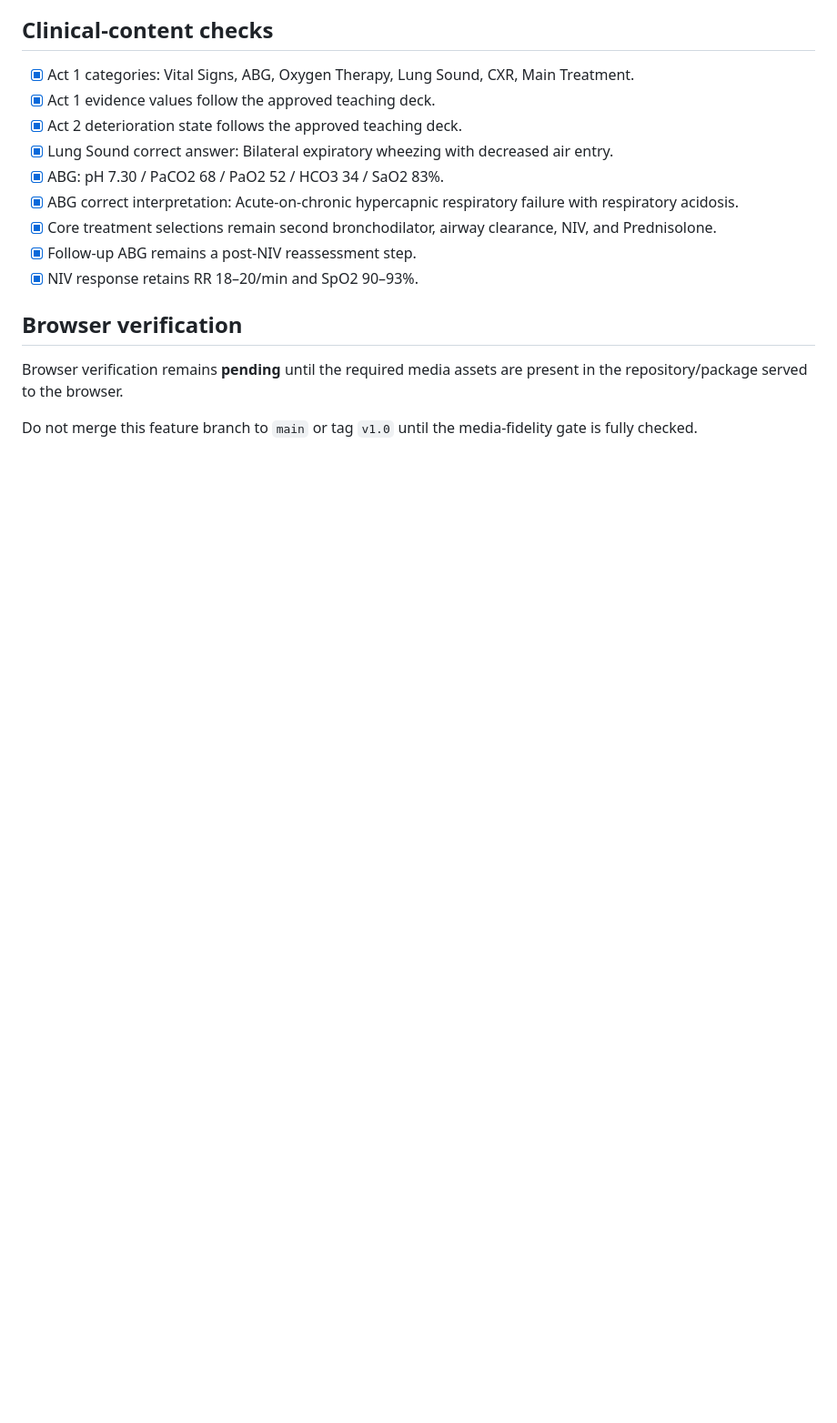
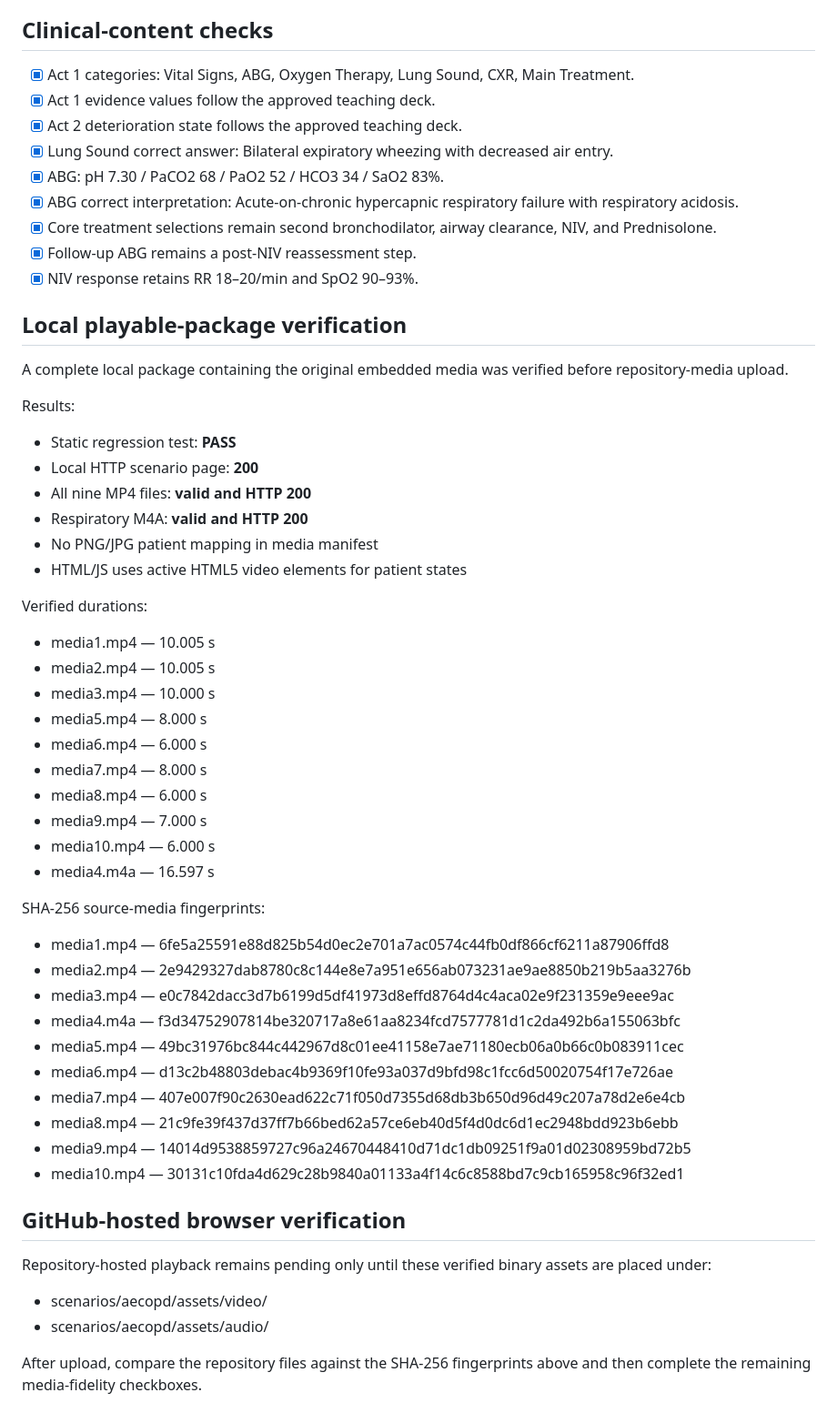
Before and after one commit to clsu0805/SHH-Gener8-Clinical-Simulation, a Markdown page: docs/aecopd-v1-verification.md, the part around the change. Shown at 91% size. GitHub-like rendering; blank space fills up the shorter version.

Commit message:
docs: record verified local AECOPD media package

```diff
--- a/docs/aecopd-v1-verification.md
+++ b/docs/aecopd-v1-verification.md
@@ -73,8 +73,47 @@ The release must not be approved until all of these are verified from the GitHub
 - [x] Follow-up ABG remains a post-NIV reassessment step.
 - [x] NIV response retains RR 18–20/min and SpO2 90–93%.
 
-## Browser verification
+## Local playable-package verification
 
-Browser verification remains **pending** until the required media assets are present in the repository/package served to the browser.
+A complete local package containing the original embedded media was verified before repository-media upload.
 
-Do not merge this feature branch to `main` or tag `v1.0` until the media-fidelity gate is fully checked.
+Results:
+
+- Static regression test: **PASS**
+- Local HTTP scenario page: **200**
+- All nine MP4 files: **valid and HTTP 200**
+- Respiratory M4A: **valid and HTTP 200**
+- No PNG/JPG patient mapping in media manifest
+- HTML/JS uses active HTML5 video elements for patient states
+
+Verified durations:
+- media1.mp4 — 10.005 s
+- media2.mp4 — 10.005 s
+- media3.mp4 — 10.000 s
+- media5.mp4 — 8.000 s
+- media6.mp4 — 6.000 s
+- media7.mp4 — 8.000 s
+- media8.mp4 — 6.000 s
+- media9.mp4 — 7.000 s
+- media10.mp4 — 6.000 s
+- media4.m4a — 16.597 s
+
+SHA-256 source-media fingerprints:
+- media1.mp4 — 6fe5a25591e88d825b54d0ec2e701a7ac0574c44fb0df866cf6211a87906ffd8
+- media2.mp4 — 2e9429327dab8780c8c144e8e7a951e656ab073231ae9ae8850b219b5aa3276b
+- media3.mp4 — e0c7842dacc3d7b6199d5df41973d8effd8764d4c4aca02e9f231359e9eee9ac
+- media4.m4a — f3d34752907814be320717a8e61aa8234fcd7577781d1c2da492b6a155063bfc
+- media5.mp4 — 49bc31976bc844c442967d8c01ee41158e7ae71180ecb06a0b66c0b083911cec
+- media6.mp4 — d13c2b48803debac4b9369f10fe93a037d9bfd98c1fcc6d50020754f17e726ae
+- media7.mp4 — 407e007f90c2630ead622c71f050d7355d68db3b650d96d49c207a78d2e6e4cb
+- media8.mp4 — 21c9fe39f437d37ff7b66bed62a57ce6eb40d5f4d0dc6d1ec2948bdd923b6ebb
+- media9.mp4 — 14014d9538859727c96a24670448410d71dc1db09251f9a01d02308959bd72b5
+- media10.mp4 — 30131c10fda4d629c28b9840a01133a4f14c6c8588bd7c9cb165958c96f32ed1
+
+## GitHub-hosted browser verification
+
+Repository-hosted playback remains pending only until these verified binary assets are placed under:
+- scenarios/aecopd/assets/video/
+- scenarios/aecopd/assets/audio/
+
+After upload, compare the repository files against the SHA-256 fingerprints above and then complete the remaining media-fidelity checkboxes.
```
